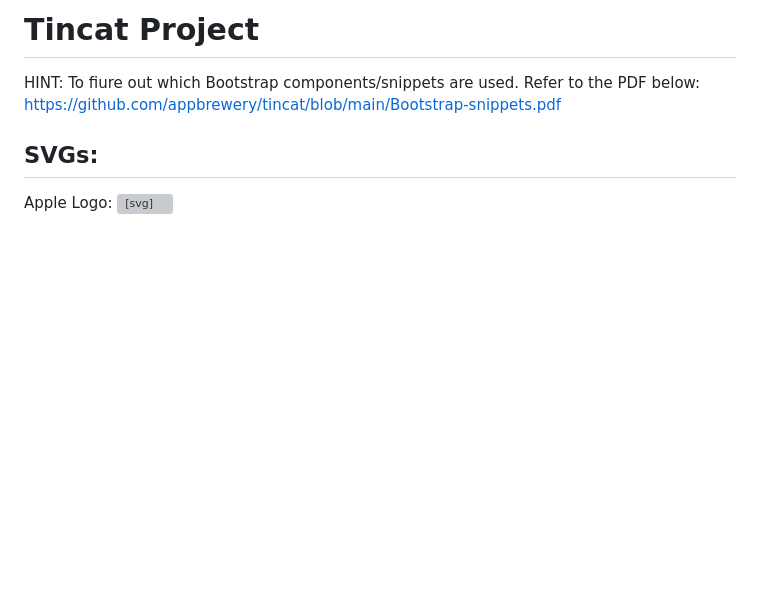
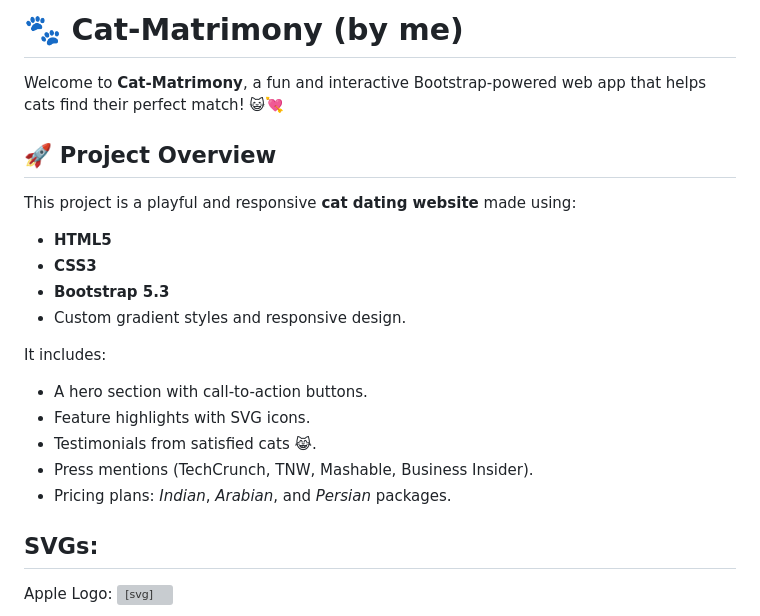
Before and after one commit to irfanmoh007/cat-matrimony-website, a Markdown page: README.md, the part around the change. GitHub-like rendering; blank space fills up the shorter version; grey boxes are pictures that could not be loaded.

```diff
--- a/README.md
+++ b/README.md
@@ -1,7 +1,25 @@
-# Tincat Project
+# 🐾 Cat-Matrimony (by me)
 
-HINT: To fiure out which Bootstrap components/snippets are used. Refer to the PDF below:
-https://github.com/appbrewery/tincat/blob/main/Bootstrap-snippets.pdf
+Welcome to **Cat-Matrimony**, a fun and interactive Bootstrap-powered web app that helps cats find their perfect match! 😺💘
+
+## 🚀 Project Overview
+
+This project is a playful and responsive **cat dating website** made using:
+- **HTML5**
+- **CSS3**
+- **Bootstrap 5.3**
+- Custom gradient styles and responsive design.
+
+It includes:
+- A hero section with call-to-action buttons.
+- Feature highlights with SVG icons.
+- Testimonials from satisfied cats 😹.
+- Press mentions (TechCrunch, TNW, Mashable, Business Insider).
+- Pricing plans: *Indian*, *Arabian*, and *Persian* packages.
+
+
+
+
 
 ## SVGs:
 
```
